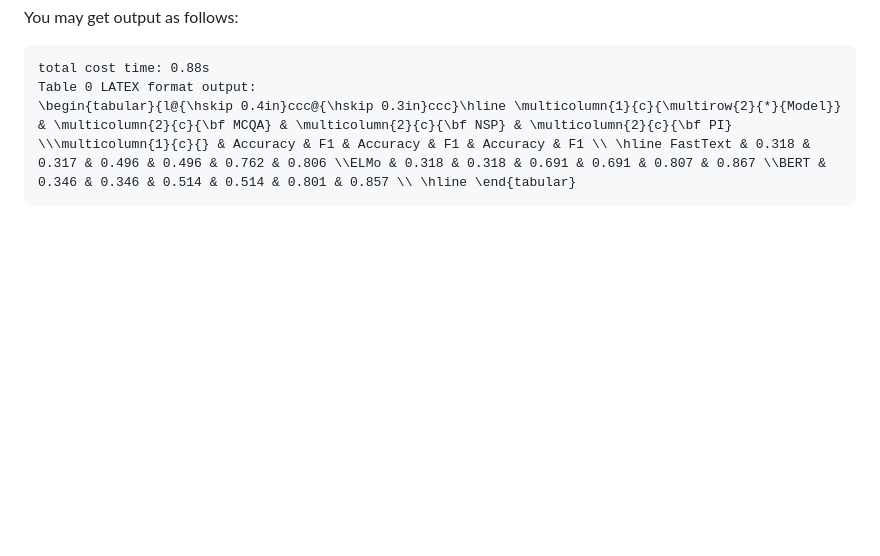
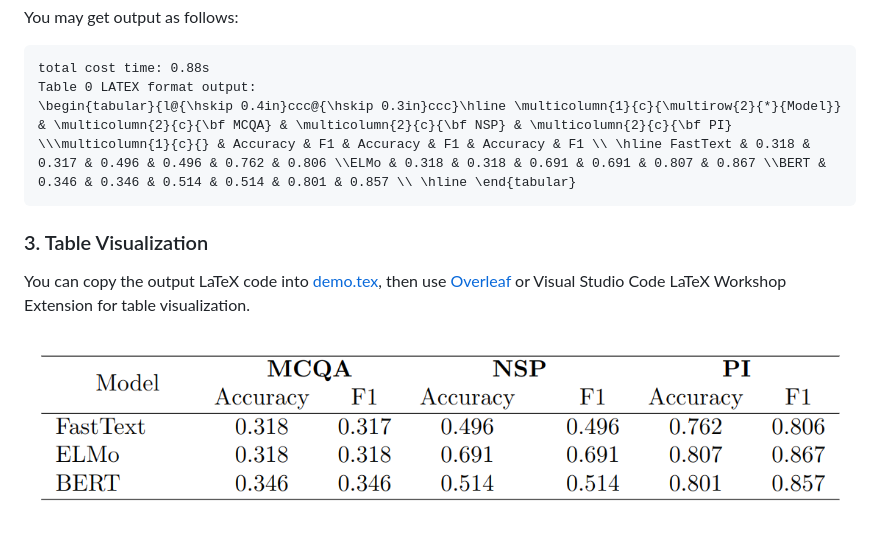
Before and after one commit to UniModal4Reasoning/StructEqTable-Deploy, a Markdown page: docs/GETTING_STARTED.md, the part around the change. Drawn GitHub-style; pictures changed too: docs/demo_3.png (added); blank space fills up the shorter version.

````diff
--- a/docs/GETTING_STARTED.md
+++ b/docs/GETTING_STARTED.md
@@ -109,3 +109,9 @@ total cost time: 0.88s
 Table 0 LATEX format output:
 \begin{tabular}{l@{\hskip 0.4in}ccc@{\hskip 0.3in}ccc}\hline \multicolumn{1}{c}{\multirow{2}{*}{Model}} & \multicolumn{2}{c}{\bf MCQA} & \multicolumn{2}{c}{\bf NSP} & \multicolumn{2}{c}{\bf PI} \\\multicolumn{1}{c}{} & Accuracy & F1 & Accuracy & F1 & Accuracy & F1 \\ \hline FastText & 0.318 & 0.317 & 0.496 & 0.496 & 0.762 & 0.806 \\ELMo & 0.318 & 0.318 & 0.691 & 0.691 & 0.807 & 0.867 \\BERT & 0.346 & 0.346 & 0.514 & 0.514 & 0.801 & 0.857 \\ \hline \end{tabular}
 ```
+
+
+### 3. Table Visualization
+You can copy the output LaTeX code into [demo.tex](../tools/demo/demo.tex), then use [Overleaf](https://www.overleaf.com/project) or Visual Studio Code LaTeX Workshop Extension for table visualization.
+
+![](./demo_3.png)
````
Also changed, not shown: 1 other file.
